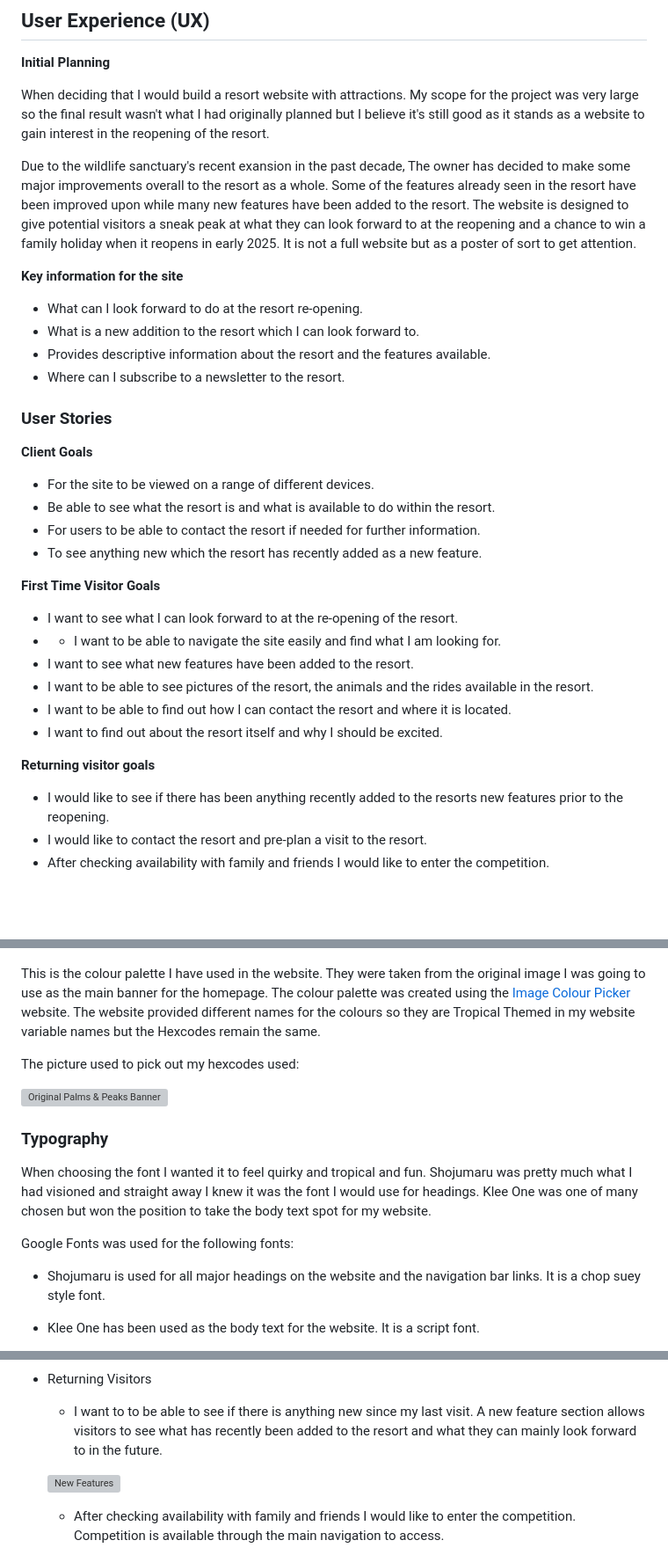
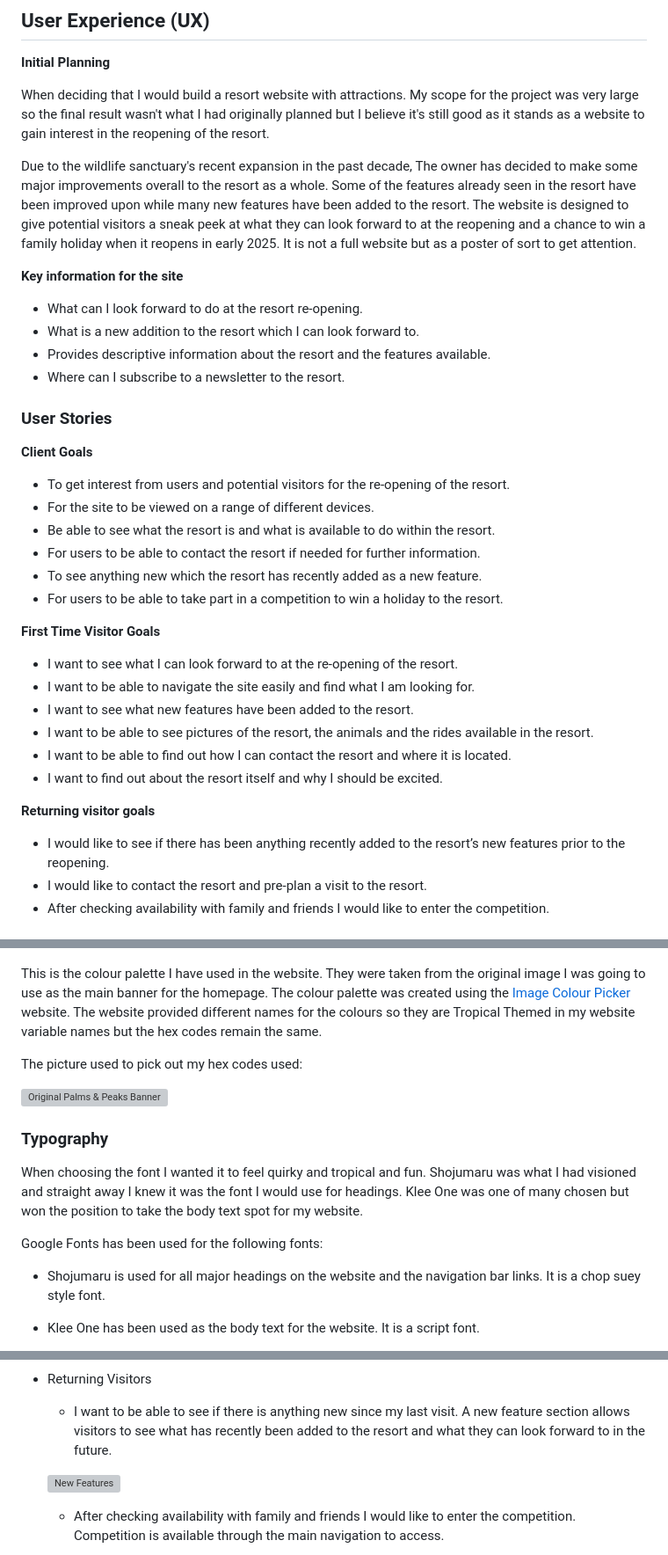
Before and after one commit to Nchrist89/Palms-Peaks-P1, a Markdown page: README.md, 3 parts joined by grey strips. Shown: that part at 88% size. GitHub-like rendering; blank space fills up the shorter version; grey boxes are pictures that could not be loaded.

```diff
--- a/README.md
+++ b/README.md
@@ -61,7 +61,7 @@ ___
 
 When deciding that I would build a resort website with attractions. My scope for the project was very large so the final result wasn't what I had originally planned but I believe it's still good as it stands as a website to gain interest in the reopening of the resort.
 
-Due to the wildlife sanctuary's recent exansion in the past decade, The owner has decided to make some major improvements overall to the resort as a whole. Some of the features already seen in the resort have been improved upon while many new features have been added to the resort. The website is designed to give potential visitors a sneak peak at what they can look forward to at the reopening and a chance to win a family holiday when it reopens in early 2025. It is not a full website but as a poster of sort to get attention.
+Due to the wildlife sanctuary's recent expansion in the past decade, The owner has decided to make some major improvements overall to the resort as a whole. Some of the features already seen in the resort have been improved upon while many new features have been added to the resort. The website is designed to give potential visitors a sneak peek at what they can look forward to at the reopening and a chance to win a family holiday when it reopens in early 2025. It is not a full website but as a poster of sort to get attention.
 
 **Key information for the site**
 
@@ -74,15 +74,17 @@ Due to the wildlife sanctuary's recent exansion in the past decade, The owner ha
 
 **Client Goals**
 
+* To get interest from users and potential visitors for the re-opening of the resort.
 * For the site to be viewed on a range of different devices.
 * Be able to see what the resort is and what is available to do within the resort.
 * For users to be able to contact the resort if needed for further information.
 * To see anything new which the resort has recently added as a new feature.
+* For users to be able to take part in a competition to win a holiday to the resort.
 
 **First Time Visitor Goals**
 
 * I want to see what I can look forward to at the re-opening of the resort.
-* * I want to be able to navigate the site easily and find what I am looking for.
+* I want to be able to navigate the site easily and find what I am looking for.
 * I want to see what new features have been added to the resort.
 * I want to be able to see pictures of the resort, the animals and the rides available in the resort.
 * I want to be able to find out how I can contact the resort and where it is located.
@@ -90,7 +92,7 @@ Due to the wildlife sanctuary's recent exansion in the past decade, The owner ha
 
 **Returning visitor goals**
 
-* I would like to see if there has been anything recently added to the resorts new features prior to the reopening.
+* I would like to see if there has been anything recently added to the resort’s new features prior to the reopening.
 * I would like to contact the resort and pre-plan a visit to the resort.
 * After checking availability with family and friends I would like to enter the competition.
 
@@ -100,17 +102,17 @@ Due to the wildlife sanctuary's recent exansion in the past decade, The owner ha
 
 ![Palms and Peaks Website Colour Palette](docs/readme-docs/readme-images/colorpalette.png)
 
-This is the colour palette I have used in the website. They were taken from the original image I was going to use as the main banner for the homepage. The colour palette was created using the [Image Colour Picker](https://imagecolorpicker.com/) website. The website provided different names for the colours so they are Tropical Themed in my website variable names but the Hexcodes remain the same.
+This is the colour palette I have used in the website. They were taken from the original image I was going to use as the main banner for the homepage. The colour palette was created using the [Image Colour Picker](https://imagecolorpicker.com/) website. The website provided different names for the colours so they are Tropical Themed in my website variable names but the hex codes remain the same.
 
-The picture used to pick out my hexcodes used:
+The picture used to pick out my hex codes used:
 
    ![Original Palms & Peaks Banner](docs/readme-docs/readme-images/colour-palette-image.png)
 
 ### Typography
 
-When choosing the font I wanted it to feel quirky and tropical and fun. Shojumaru was pretty much what I had visioned and straight away I knew it was the font I would use for headings. Klee One was one of many chosen but won the position to take the body text spot for my website.
+When choosing the font I wanted it to feel quirky and tropical and fun. Shojumaru was what I had visioned and straight away I knew it was the font I would use for headings. Klee One was one of many chosen but won the position to take the body text spot for my website.
 
-Google Fonts was used for the following fonts:
+Google Fonts has been used for the following fonts:
 
 * Shojumaru is used for all major headings on the website and the navigation bar links. It is a chop suey style font.
 
@@ -329,7 +331,7 @@ I feel like I have done okay with ironing out bugs in the project. After checkin
 
 
 * Returning Visitors
-  * I want to to be able to see if there is anything new since my last visit. A new feature section allows visitors to see what has recently been added to the resort and what they can mainly look forward to in the future.
+  * I want to  be able to see if there is anything new since my last visit. A new feature section allows visitors to see what has recently been added to the resort and what they can look forward to in the future.
 
    ![New Features](docs/readme-docs/readme-images/whats-new.png)
 
```
Also changed, not shown: other parts of README.md (+37 -37 lines).
